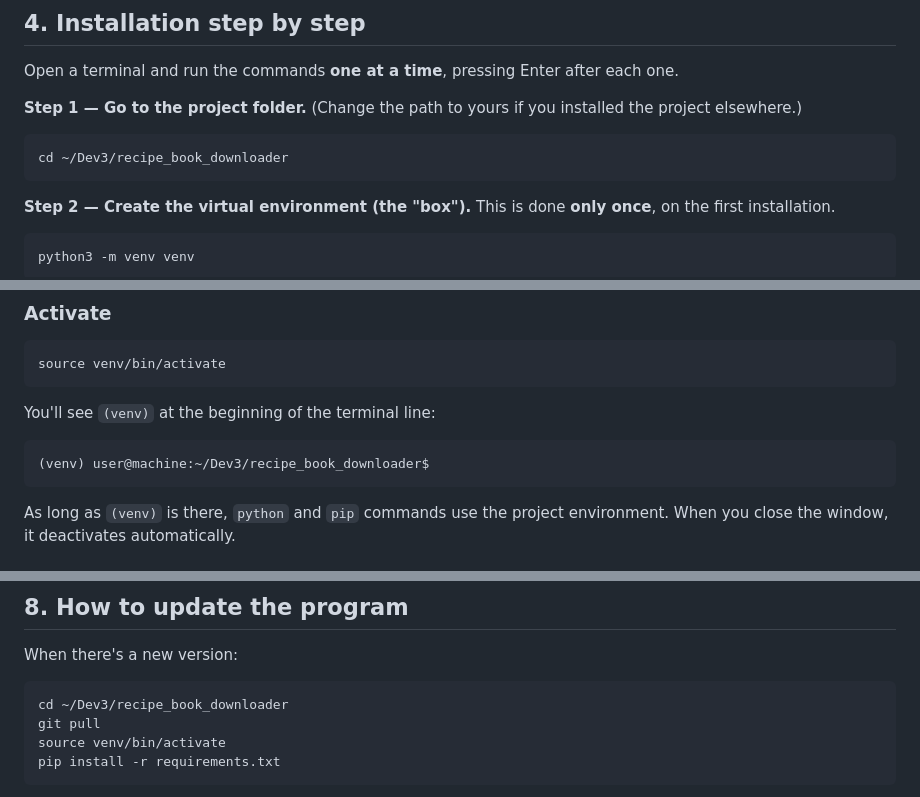
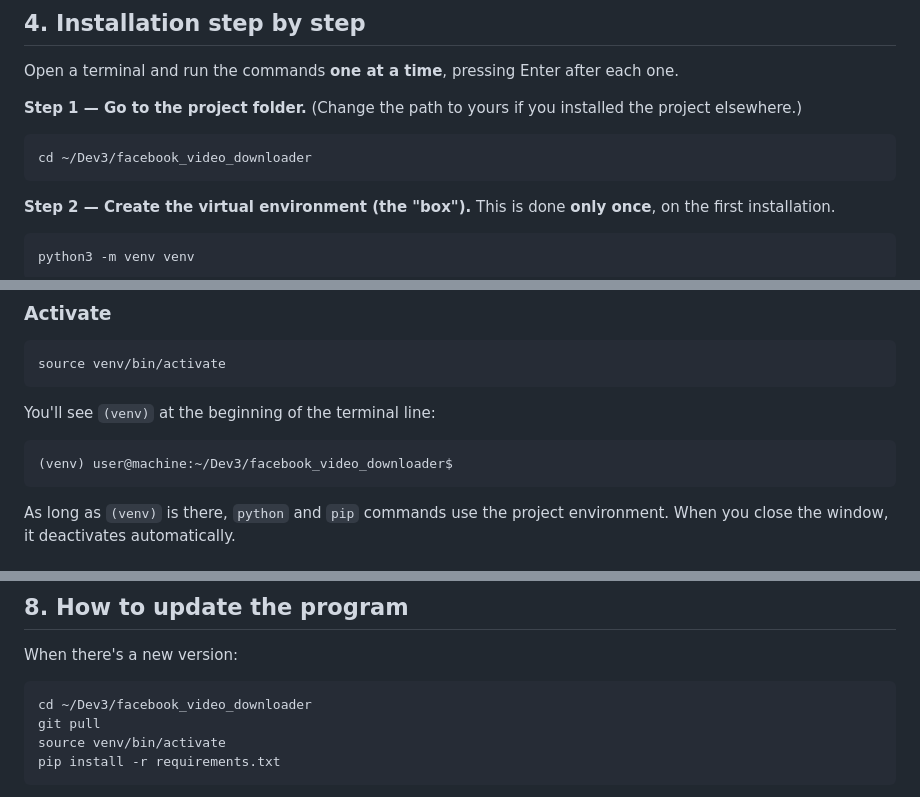
Before and after one commit to wachin/facebook_video_downloader, a Markdown page: README.md, 3 parts joined by grey strips. GitHub-like rendering.

````diff
--- a/README.md
+++ b/README.md
@@ -141,7 +141,7 @@ each one.
 installed the project elsewhere.)
 
 ```bash
-cd ~/Dev3/recipe_book_downloader
+cd ~/Dev3/facebook_video_downloader
 ```
 
 **Step 2 — Create the virtual environment (the "box").** This is done **only
@@ -191,7 +191,7 @@ source venv/bin/activate
 You'll see `(venv)` at the beginning of the terminal line:
 
 ```
-(venv) user@machine:~/Dev3/recipe_book_downloader$
+(venv) user@machine:~/Dev3/facebook_video_downloader$
 ```
 
 As long as `(venv)` is there, `python` and `pip` commands use the project
@@ -269,7 +269,7 @@ computer is modest, you can choose the *tiny* or *base* model in
 When there's a new version:
 
 ```bash
-cd ~/Dev3/recipe_book_downloader
+cd ~/Dev3/facebook_video_downloader
 git pull
 source venv/bin/activate
 pip install -r requirements.txt
````
Also changed, not shown: README_ES.md (+6 -5 lines).
